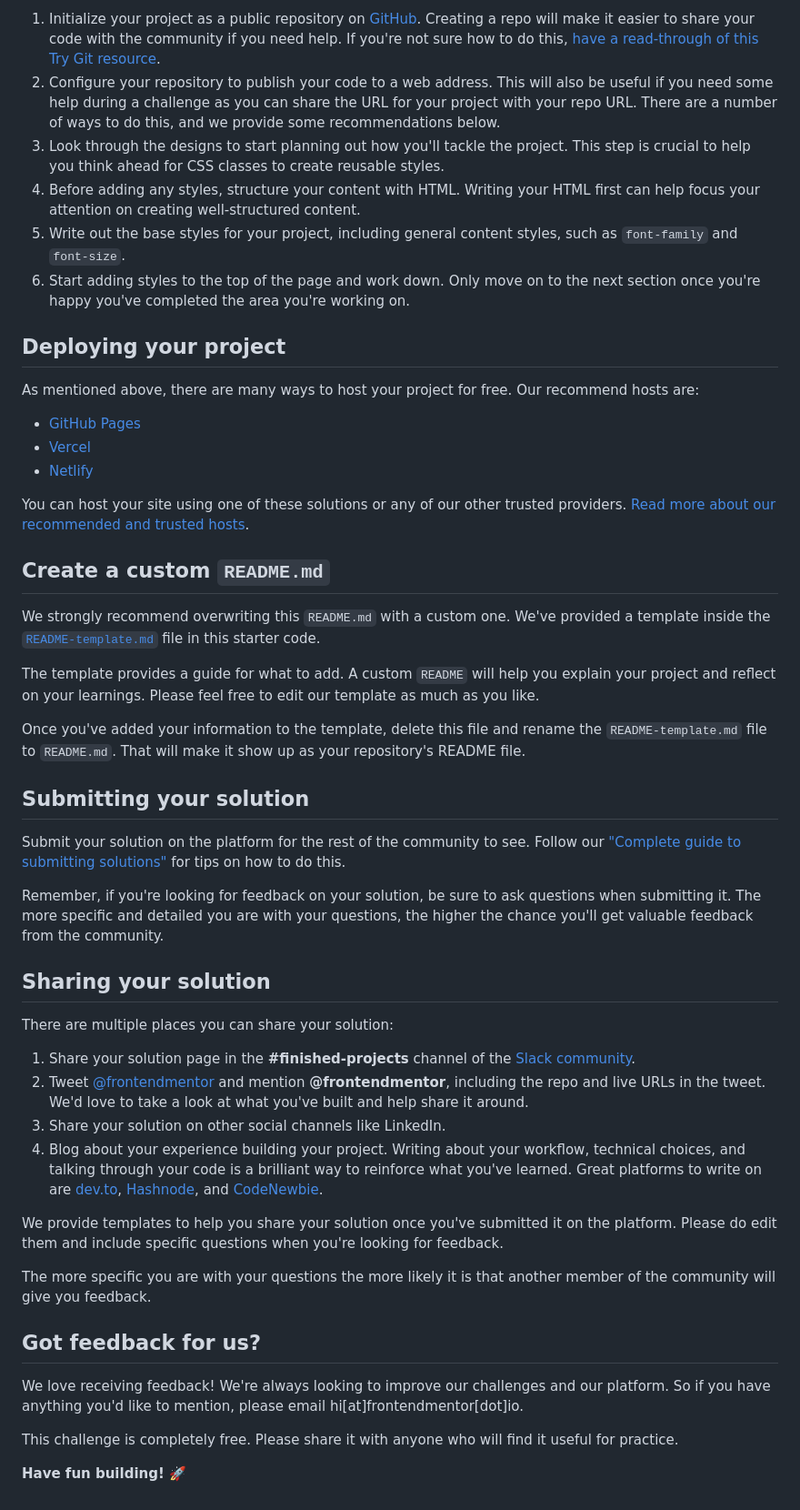
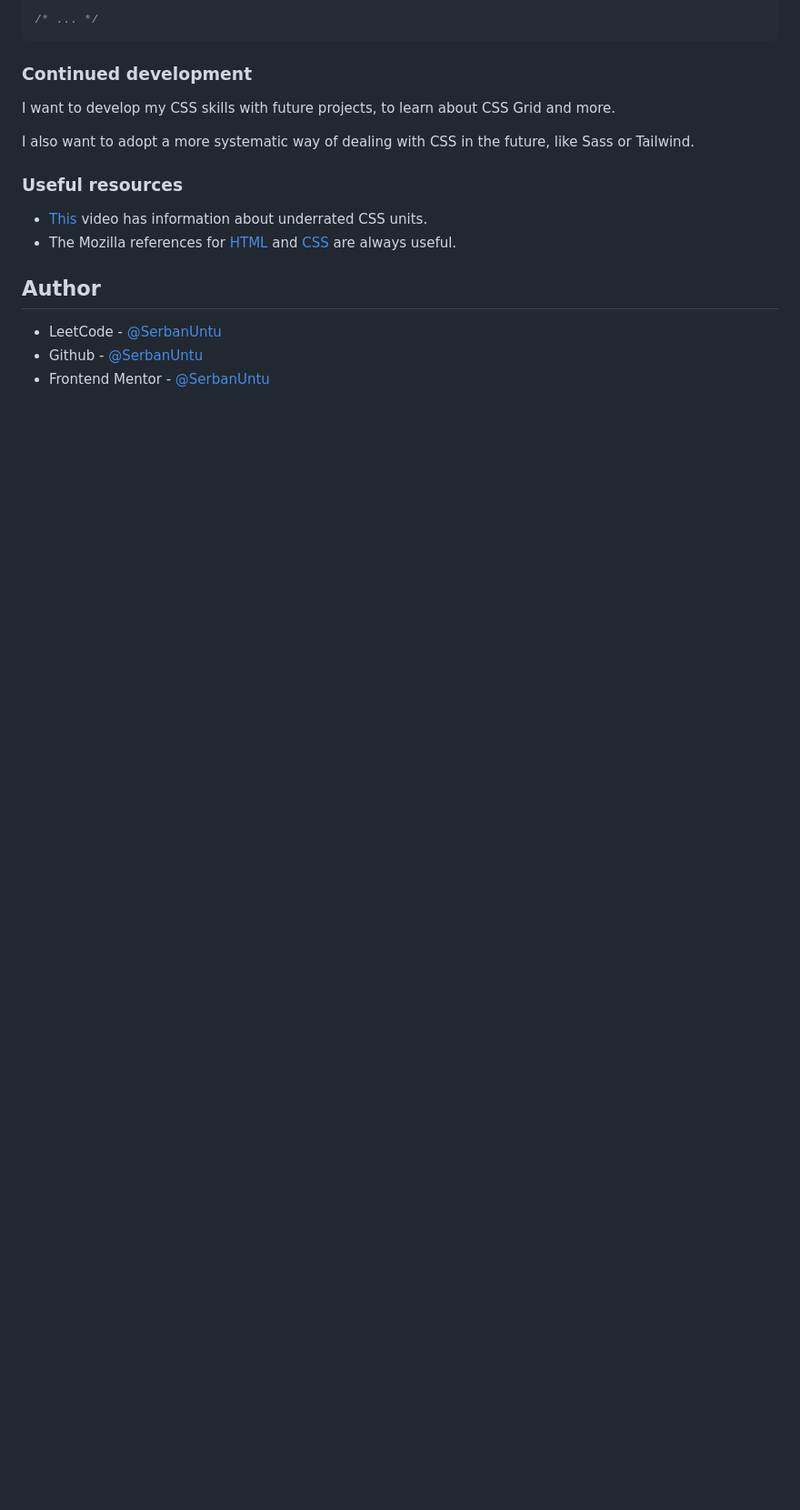
Before and after one commit to SerbanUntu/fm-Results-Summary-Component, a Markdown page: README.md, the part around the change printed below. Shown: that part at 91% size. GitHub-like rendering; blank space fills up the shorter version.

````diff
--- a/README.md
+++ b/README.md
@@ -46,52 +66,20 @@ Feel free to use any workflow that you feel comfortable with. Below is a suggest
 
-1. Initialize your project as a public repository on [GitHub](https://github.com/). Creating a repo will make it easier to share your code with the community if you need help. If you're not sure how to do this, [have a read-through of this Try Git resource](https://try.github.io/).
-2. Configure your repository to publish your code to a web address. This will also be useful if you need some help during a challenge as you can share the URL for your project with your repo URL. There are a number of ways to do this, and we provide some recommendations below.
-3. Look through the designs to start planning out how you'll tackle the project. This step is crucial to help you think ahead for CSS classes to create reusable styles.
-4. Before adding any styles, structure your content with HTML. Writing your HTML first can help focus your attention on creating well-structured content.
-5. Write out the base styles for your project, including general content styles, such as `font-family` and `font-size`.
-6. Start adding styles to the top of the page and work down. Only move on to the next section once you're happy you've completed the area you're working on.
+/* ... */
+```
 
-## Deploying your project
+### Continued development
 
-As mentioned above, there are many ways to host your project for free. Our recommend hosts are:
+I want to develop my CSS skills with future projects, to learn about CSS Grid and more.
 
-- [GitHub Pages](https://pages.github.com/)
-- [Vercel](https://vercel.com/)
-- [Netlify](https://www.netlify.com/)
+I also want to adopt a more systematic way of dealing with CSS in the future, like Sass or Tailwind.
 
-You can host your site using one of these solutions or any of our other trusted providers. [Read more about our recommended and trusted hosts](https://medium.com/frontend-mentor/frontend-mentor-trusted-hosting-providers-bf000dfebe).
+### Useful resources
 
-## Create a custom `README.md`
+- [This](https://www.youtube.com/watch?v=N5wpD9Ov_To) video has information about underrated CSS units.
+- The Mozilla references for [HTML](https://developer.mozilla.org/en-US/docs/Web/HTML) and [CSS](https://developer.mozilla.org/en-US/docs/Web/CSS) are always useful.
 
-We strongly recommend overwriting this `README.md` with a custom one. We've provided a template inside the [`README-template.md`](./README-template.md) file in this starter code.
+## Author
 
-The template provides a guide for what to add. A custom `README` will help you explain your project and reflect on your learnings. Please feel free to edit our template as much as you like.
-
-Once you've added your information to the template, delete this file and rename the `README-template.md` file to `README.md`. That will make it show up as your repository's README file.
-
-## Submitting your solution
-
-Submit your solution on the platform for the rest of the community to see. Follow our ["Complete guide to submitting solutions"](https://medium.com/frontend-mentor/a-complete-guide-to-submitting-solutions-on-frontend-mentor-ac6384162248) for tips on how to do this.
-
-Remember, if you're looking for feedback on your solution, be sure to ask questions when submitting it. The more specific and detailed you are with your questions, the higher the chance you'll get valuable feedback from the community.
-
-## Sharing your solution
-
-There are multiple places you can share your solution:
-
-1. Share your solution page in the **#finished-projects** channel of the [Slack community](https://www.frontendmentor.io/slack).
-2. Tweet [@frontendmentor](https://twitter.com/frontendmentor) and mention **@frontendmentor**, including the repo and live URLs in the tweet. We'd love to take a look at what you've built and help share it around.
-3. Share your solution on other social channels like LinkedIn.
-4. Blog about your experience building your project. Writing about your workflow, technical choices, and talking through your code is a brilliant way to reinforce what you've learned. Great platforms to write on are [dev.to](https://dev.to/), [Hashnode](https://hashnode.com/), and [CodeNewbie](https://community.codenewbie.org/).
-
-We provide templates to help you share your solution once you've submitted it on the platform. Please do edit them and include specific questions when you're looking for feedback.
-
-The more specific you are with your questions the more likely it is that another member of the community will give you feedback.
-
-## Got feedback for us?
-
-We love receiving feedback! We're always looking to improve our challenges and our platform. So if you have anything you'd like to mention, please email hi[at]frontendmentor[dot]io.
-
-This challenge is completely free. Please share it with anyone who will find it useful for practice.
-
-**Have fun building!** 🚀
+- LeetCode - [@SerbanUntu](https://leetcode.com/SerbanUntu/)
+- Github - [@SerbanUntu](https://github.com/SerbanUntu)
+- Frontend Mentor - [@SerbanUntu](https://www.frontendmentor.io/profile/SerbanUntu)
````
Also changed, not shown: other parts of README.md (+44 -24 lines), README-template.md (deleted, +0 -112 lines), assets/images/screenshot.jpg (added), 2 other files.
